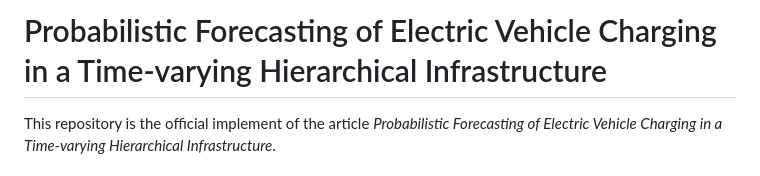
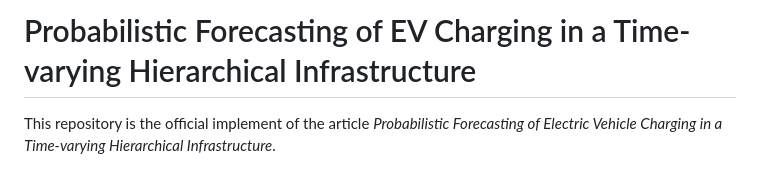
Before and after one commit to PrincipatoG/Probabilistic-Hierarchical-EV, a Markdown page: ReadME.md, the part around one of its changes. Drawn GitHub-style.

Commit message:
Update title and formatting in ReadME.md

```diff
--- a/ReadME.md
+++ b/ReadME.md
@@ -1,4 +1,4 @@
-# Probabilistic Forecasting of Electric Vehicle Charging in a Time-varying Hierarchical Infrastructure
+# Probabilistic Forecasting of EV Charging in a Time-varying Hierarchical Infrastructure
 
 This repository is the official implement of the article *Probabilistic Forecasting of Electric Vehicle Charging in a Time-varying Hierarchical Infrastructure*.
 
```
Also changed, not shown: other parts of ReadME.md (+1 -1 lines).
